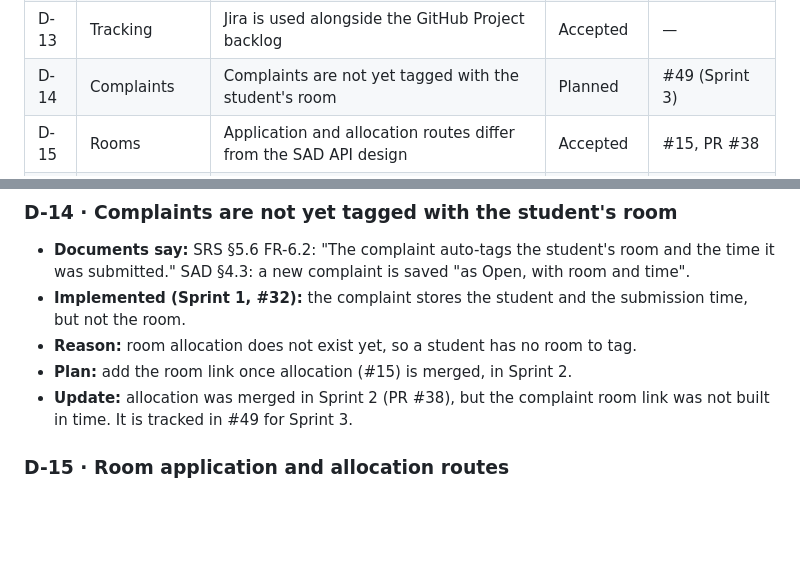
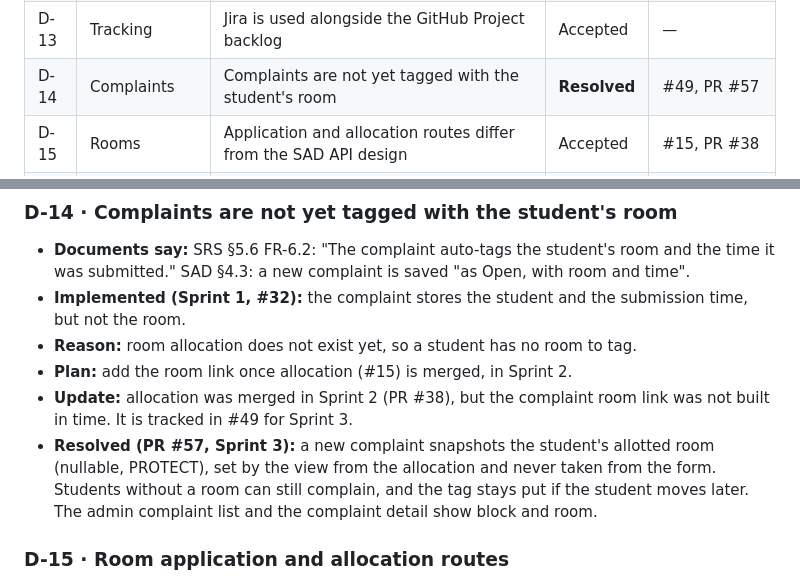
Before and after one commit to PES-Software-Engineering-Mini-Project/Hostel-Management-System, a Markdown page: docs/DEVIATIONS.md, 2 parts joined by grey strips. Rendered like a GitHub page; blank space fills up the shorter version.

Commit message:
Mark D-14 resolved with PR #57 (#49)

```diff
--- a/docs/DEVIATIONS.md
+++ b/docs/DEVIATIONS.md
@@ -30,7 +30,7 @@ _Last updated: 1 Nov 2026, end of Sprint 2 (rooms, allocation, dashboard, profil
 | D-11 | Testing | CI ran on SQLite only, not also on PostgreSQL | **Resolved** | #23, PR #45 → #52 |
 | D-12 | Schedule | Sprints ran late; visitors and complaint room tags move to Sprint 3 | Accepted | #5, #49 |
 | D-13 | Tracking | Jira is used alongside the GitHub Project backlog | Accepted | — |
-| D-14 | Complaints | Complaints are not yet tagged with the student's room | Planned | #49 (Sprint 3) |
+| D-14 | Complaints | Complaints are not yet tagged with the student's room | **Resolved** | #49, PR #57 |
 | D-15 | Rooms | Application and allocation routes differ from the SAD API design | Accepted | #15, PR #38 |
 | D-16 | Fees | Room fee changes and moves don't change an existing term's fee | Accepted | #14, PR #47 |
 | D-17 | Reports | The admin dashboard stays in `accounts`; only reports and CSV are in the new `reports` app | Accepted | #19 |
@@ -133,6 +133,7 @@ _Last updated: 1 Nov 2026, end of Sprint 2 (rooms, allocation, dashboard, profil
 - **Reason:** room allocation does not exist yet, so a student has no room to tag.
 - **Plan:** add the room link once allocation (#15) is merged, in Sprint 2.
 - **Update:** allocation was merged in Sprint 2 (PR #38), but the complaint room link was not built in time. It is tracked in #49 for Sprint 3.
+- **Resolved (PR #57, Sprint 3):** a new complaint snapshots the student's allotted room (nullable, PROTECT), set by the view from the allocation and never taken from the form. Students without a room can still complain, and the tag stays put if the student moves later. The admin complaint list and the complaint detail show block and room.
 
 ### D-15 · Room application and allocation routes
 
```
